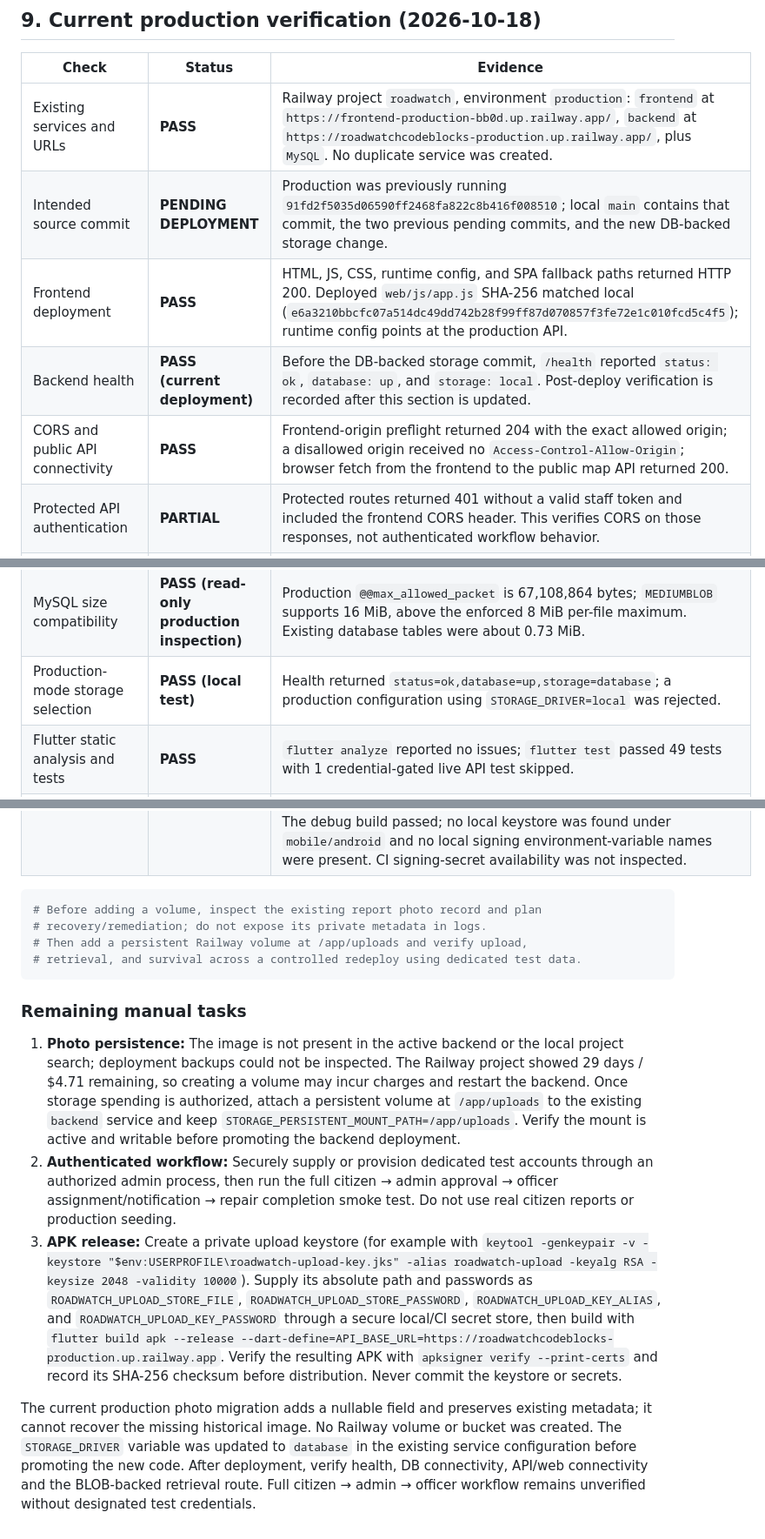
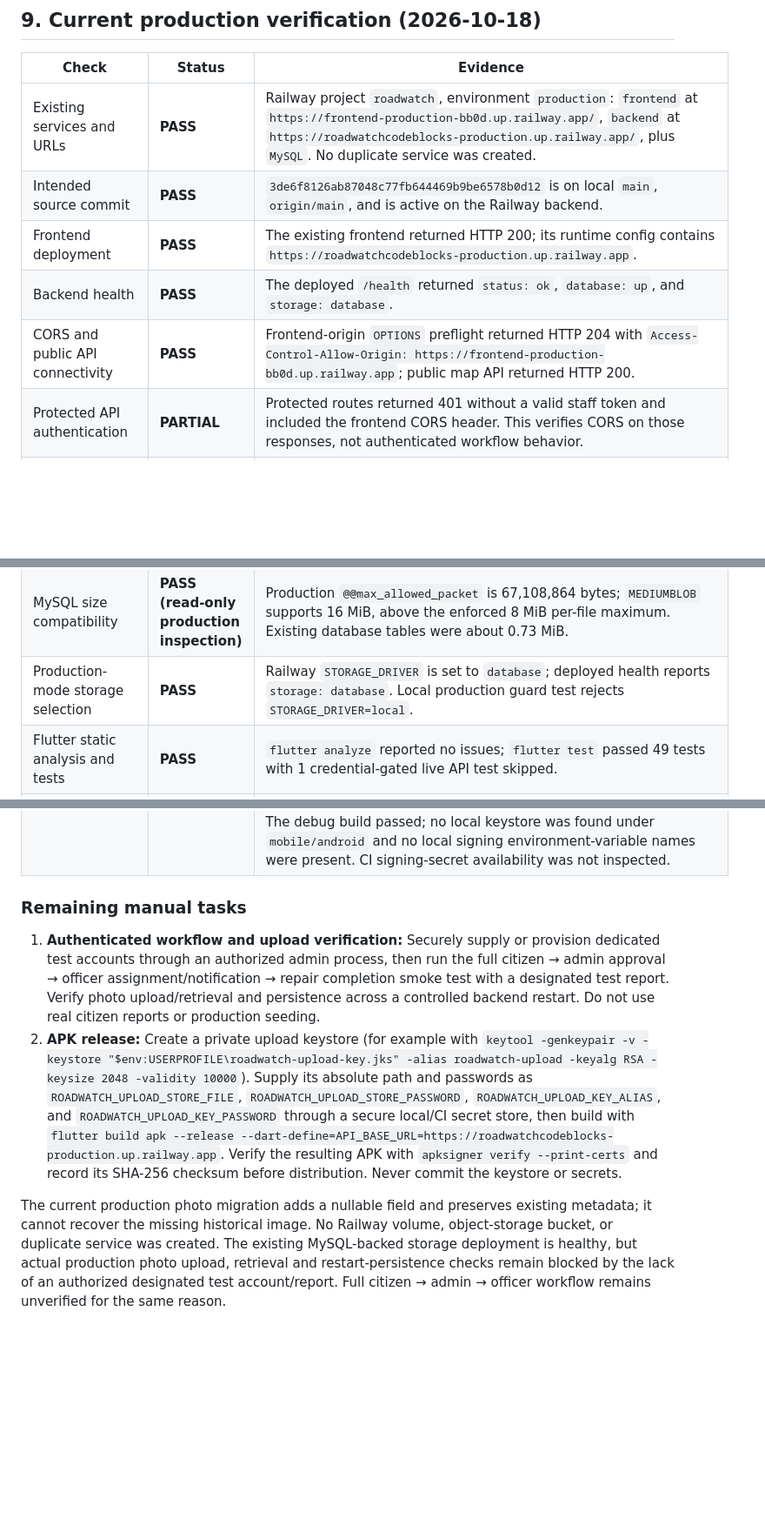
Before and after one commit to schlcastillozaye/RoadWatchCodeBlocks, a Markdown page: docs/deployment-checklist.md, 3 parts joined by grey strips. Shown at 87% size. GitHub-like rendering; blank space fills up the shorter version.

Commit message:
Record database photo deployment verification
Update deployment evidence with the active backend commit, database migration, live health and CORS checks, local BLOB test results, and the remaining credential-gated production workflow.

Co-authored-by: Copilot <223556219+Copilot@users.noreply.github.com>

````diff
--- a/docs/deployment-checklist.md
+++ b/docs/deployment-checklist.md
@@ -287,10 +287,10 @@ These historical results do not establish the current production workflow.
 | Check | Status | Evidence |
 |---|---|---|
 | Existing services and URLs | **PASS** | Railway project `roadwatch`, environment `production`: `frontend` at `https://frontend-production-bb0d.up.railway.app/`, `backend` at `https://roadwatchcodeblocks-production.up.railway.app/`, plus `MySQL`. No duplicate service was created. |
-| Intended source commit | **PENDING DEPLOYMENT** | Production was previously running `91fd2f5035d06590ff2468fa822c8b416f008510`; local `main` contains that commit, the two previous pending commits, and the new DB-backed storage change. |
-| Frontend deployment | **PASS** | HTML, JS, CSS, runtime config, and SPA fallback paths returned HTTP 200. Deployed `web/js/app.js` SHA-256 matched local (`e6a3210bbcfc07a514dc49dd742b28f99ff87d070857f3fe72e1c010fcd5c4f5`); runtime config points at the production API. |
-| Backend health | **PASS (current deployment)** | Before the DB-backed storage commit, `/health` reported `status: ok`, `database: up`, and `storage: local`. Post-deploy verification is recorded after this section is updated. |
-| CORS and public API connectivity | **PASS** | Frontend-origin preflight returned 204 with the exact allowed origin; a disallowed origin received no `Access-Control-Allow-Origin`; browser fetch from the frontend to the public map API returned 200. |
+| Intended source commit | **PASS** | `3de6f8126ab87048c77fb644469b9be6578b0d12` is on local `main`, `origin/main`, and is active on the Railway backend. |
+| Frontend deployment | **PASS** | The existing frontend returned HTTP 200; its runtime config contains `https://roadwatchcodeblocks-production.up.railway.app`. |
+| Backend health | **PASS** | The deployed `/health` returned `status: ok`, `database: up`, and `storage: database`. |
+| CORS and public API connectivity | **PASS** | Frontend-origin `OPTIONS` preflight returned HTTP 204 with `Access-Control-Allow-Origin: https://frontend-production-bb0d.up.railway.app`; public map API returned HTTP 200. |
 | Protected API authentication | **PARTIAL** | Protected routes returned 401 without a valid staff token and included the frontend CORS header. This verifies CORS on those responses, not authenticated workflow behavior. |
 | Production accounts | **PARTIAL** | Read-only DB check confirmed two active citizen accounts, one active admin, and two active maintenance officers. No usable credentials were available in the environment; passwords/hashes were not queried. |
 | Notification schema | **PASS** | Read-only `SHOW CREATE TABLE Notification` confirmed the table, unique `assignmentId`, indexes, and foreign keys to Assignment, Report, and User. The migrator has no separate migration-history ledger, so no versioned migration record was available to inspect. |
@@ -302,34 +304,22 @@ These historical results do not establish the current production workflow.
 | Storage regression and PHP checks | **PASS** | `php backend/tests/storage_test.php`: 13 passed (including invalid/empty/oversized uploads, missing files, traversal, batch cleanup and write failures). `php backend/tests/config_test.php`: 10 passed. PHP syntax check: 49 files. |
 | Database BLOB integration and migration checks | **PASS (local)** | `php backend/tests/database_storage_test.php` used a loopback MySQL `TEMPORARY TABLE` only: 9 passed, including additive `MEDIUMBLOB` DDL, exact-byte BLOB round-trip above 1 MiB and transaction rollback. No persistent test rows or database were created. |
 | MySQL size compatibility | **PASS (read-only production inspection)** | Production `@@max_allowed_packet` is 67,108,864 bytes; `MEDIUMBLOB` supports 16 MiB, above the enforced 8 MiB per-file maximum. Existing database tables were about 0.73 MiB. |
-| Production-mode storage selection | **PASS (local test)** | Health returned `status=ok,database=up,storage=database`; a production configuration using `STORAGE_DRIVER=local` was rejected. |
+| Production-mode storage selection | **PASS** | Railway `STORAGE_DRIVER` is set to `database`; deployed health reports `storage: database`. Local production guard test rejects `STORAGE_DRIVER=local`. |
 | Flutter static analysis and tests | **PASS** | `flutter analyze` reported no issues; `flutter test` passed 49 tests with 1 credential-gated live API test skipped. |
 | Android production-API configuration | **PASS; DEBUG SIGNED ONLY** | `flutter build apk --debug --dart-define=API_BASE_URL=https://roadwatchcodeblocks-production.up.railway.app` succeeded. The configured HTTPS API origin is present in the APK's Flutter kernel payload. This debug APK is not a release artifact. |
 | Web syntax | **PASS** | `node --check web/js/app.js` passed. The authenticated browser/API E2E suite was not run because the local API integration database is unavailable. |
 | Full API workflow integration | **BLOCKED** | The configured loopback database user lacks `CREATE DATABASE`; production workflow credentials are unavailable. No real production report is used for tests. |
 | APK release signing | **NOT RELEASE-READY** | The existing `mobile/build/app/outputs/flutter-apk/app-release.apk` verifies with signer `CN=Android Debug` (certificate SHA-256 `10c72c0a750bec19c7693cd702e946f21ab961264107af0ec1c0828b59eb9918`; APK SHA-256 `6bb5d7ef7426ed7fe8f6cae72e0d620705641bd38d48260259f36d3145b6b776`). The updated Gradle configuration requires secure external signing values and refuses unsigned release builds before build tasks run. The debug build passed; no local keystore was found under `mobile/android` and no local signing environment-variable names were present. CI signing-secret availability was not inspected. |
 
-```powershell
-# Before adding a volume, inspect the existing report photo record and plan
-# recovery/remediation; do not expose its private metadata in logs.
-# Then add a persistent Railway volume at /app/uploads and verify upload,
-# retrieval, and survival across a controlled redeploy using dedicated test data.
-```
-
 ### Remaining manual tasks
 
-1. **Photo persistence:** The image is not present in the active backend or the
-   local project search; deployment backups could not be inspected. The Railway
-   project showed 29 days / $4.71 remaining, so creating a volume may incur
-   charges and restart the backend. Once storage spending is authorized, attach
-   a persistent volume at `/app/uploads` to the existing `backend` service and
-   keep `STORAGE_PERSISTENT_MOUNT_PATH=/app/uploads`. Verify the mount is active
-   and writable before promoting the backend deployment.
-2. **Authenticated workflow:** Securely supply or provision dedicated test
+1. **Authenticated workflow and upload verification:** Securely supply or provision dedicated test
    accounts through an authorized admin process, then run the full citizen →
    admin approval → officer assignment/notification → repair completion smoke
-   test. Do not use real citizen reports or production seeding.
-3. **APK release:** Create a private upload keystore (for example with
+   test with a designated test report. Verify photo upload/retrieval and
+   persistence across a controlled backend restart. Do not use real citizen
+   reports or production seeding.
+2. **APK release:** Create a private upload keystore (for example with
    `keytool -genkeypair -v -keystore "$env:USERPROFILE\roadwatch-upload-key.jks" -alias roadwatch-upload -keyalg RSA -keysize 2048 -validity 10000`).
    Supply its absolute path and passwords as `ROADWATCH_UPLOAD_STORE_FILE`,
    `ROADWATCH_UPLOAD_STORE_PASSWORD`, `ROADWATCH_UPLOAD_KEY_ALIAS`, and
@@ -340,8 +330,8 @@ These historical results do not establish the current production workflow.
 
 The current production photo migration adds a nullable field and preserves
 existing metadata; it cannot recover the missing historical image. No Railway
-volume or bucket was created. The `STORAGE_DRIVER` variable was updated to
-`database` in the existing service configuration before promoting the new code.
-After deployment, verify health, DB connectivity, API/web connectivity and the
-BLOB-backed retrieval route. Full citizen → admin → officer workflow remains
-unverified without designated test credentials.
+volume, object-storage bucket, or duplicate service was created. The existing
+MySQL-backed storage deployment is healthy, but actual production photo upload,
+retrieval and restart-persistence checks remain blocked by the lack of an
+authorized designated test account/report. Full citizen → admin → officer
+workflow remains unverified for the same reason.
````
Also changed, not shown: other parts of docs/deployment-checklist.md (+3 -1 lines).
